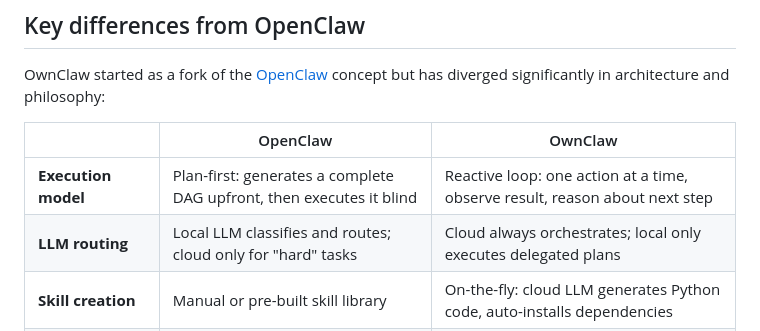
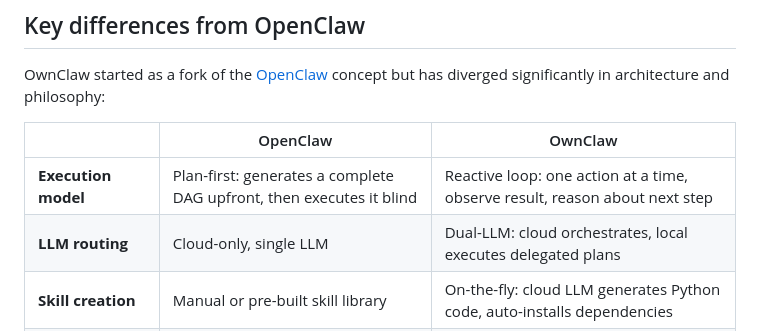
Before and after one commit to shaman79/ownclaw, a Markdown page: README.md, the part around the change. Drawn GitHub-style.

Commit message:
Fix README: OpenClaw has no local LLM support

```diff
--- a/README.md
+++ b/README.md
@@ -56,7 +56,7 @@ OwnClaw started as a fork of the [OpenClaw](https://github.com/BionicClick/OpenC
 | | OpenClaw | OwnClaw |
 |---|---|---|
 | **Execution model** | Plan-first: generates a complete DAG upfront, then executes it blind | Reactive loop: one action at a time, observe result, reason about next step |
-| **LLM routing** | Local LLM classifies and routes; cloud only for "hard" tasks | Cloud always orchestrates; local only executes delegated plans |
+| **LLM routing** | Cloud-only, single LLM | Dual-LLM: cloud orchestrates, local executes delegated plans |
 | **Skill creation** | Manual or pre-built skill library | On-the-fly: cloud LLM generates Python code, auto-installs dependencies |
 | **Error recovery** | Skill repair loop (diagnose → patch code → retry) | Trajectory-aware: critic agent, reflection injection, retry guards |
 | **Memory** | Plan cache (exact-match only) | Episodic memory, agent facts, conversation history with compression |
```
